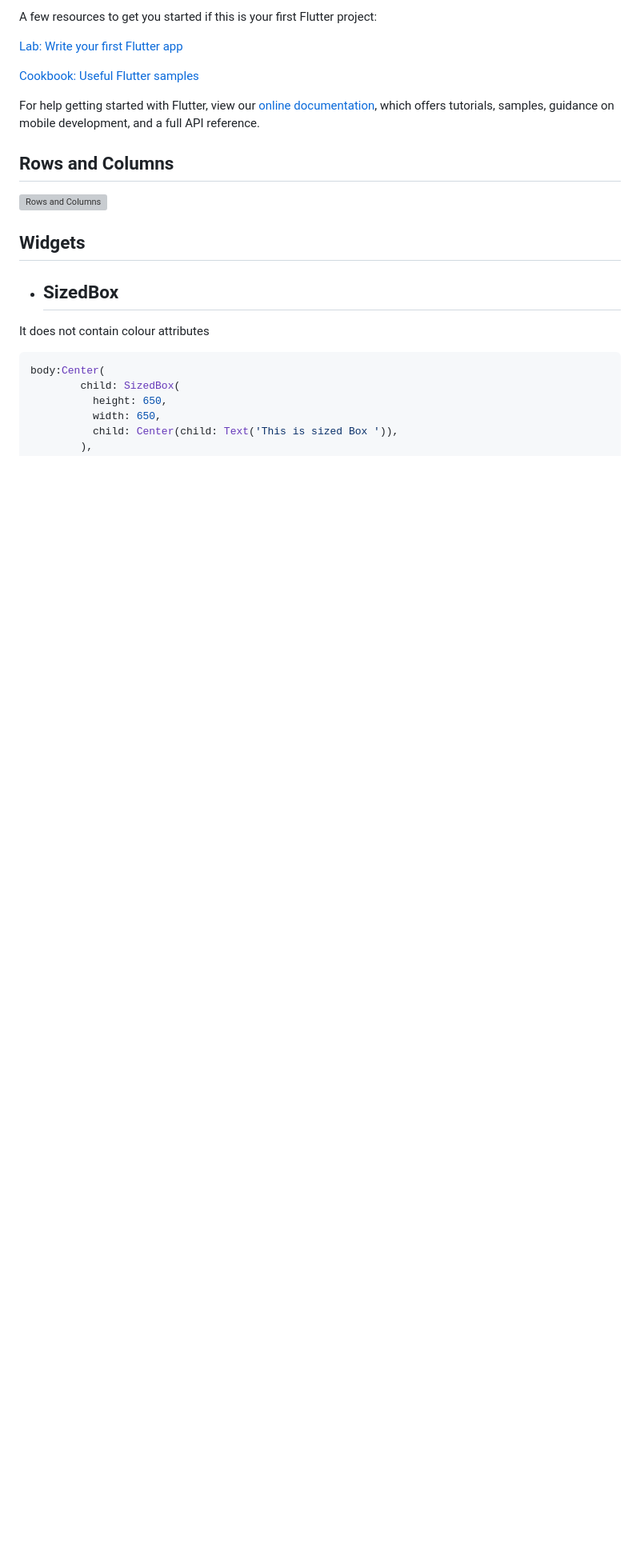
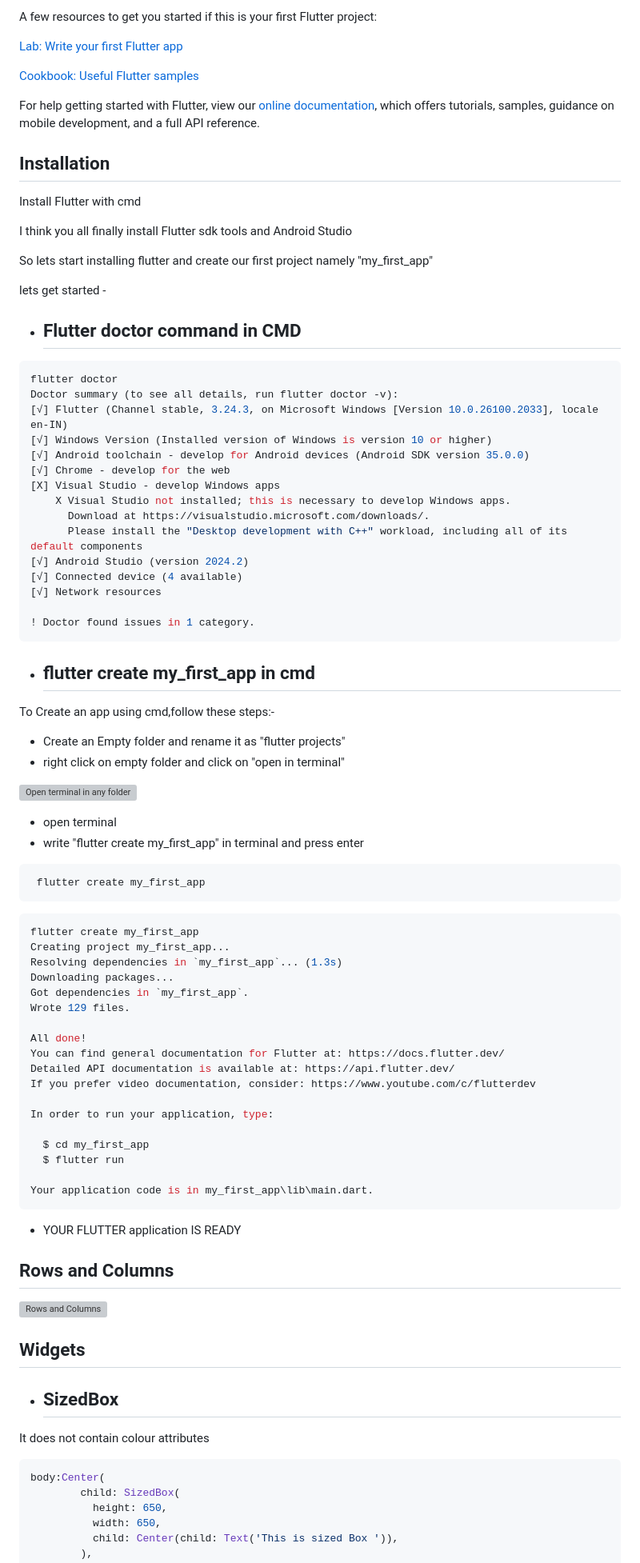
Before and after one commit to DevanshSadhya/Flutter_Basics, a Markdown page: README.md, the part around one of its changes. Shown at 80% size. GitHub-like rendering; blank space fills up the shorter version; grey boxes are pictures that could not be loaded.

````diff
--- a/README.md
+++ b/README.md
@@ -16,6 +16,72 @@ A few resources to get you started if this is your first Flutter project:
 [Cookbook: Useful Flutter samples](https://docs.flutter.dev/cookbook)
 
 For help getting started with Flutter, view our [online documentation](https://docs.flutter.dev/), which offers tutorials, samples, guidance on mobile development, and a full API reference.
+## Installation
+
+Install Flutter with cmd
+
+I think you all finally install Flutter sdk tools and Android Studio
+
+So lets start installing flutter and create our first project namely "my_first_app"
+
+lets get started -
+
+- ## Flutter doctor command in CMD
+
+```bash
+flutter doctor
+Doctor summary (to see all details, run flutter doctor -v):
+[√] Flutter (Channel stable, 3.24.3, on Microsoft Windows [Version 10.0.26100.2033], locale en-IN)
+[√] Windows Version (Installed version of Windows is version 10 or higher)
+[√] Android toolchain - develop for Android devices (Android SDK version 35.0.0)
+[√] Chrome - develop for the web
+[X] Visual Studio - develop Windows apps
+    X Visual Studio not installed; this is necessary to develop Windows apps.
+      Download at https://visualstudio.microsoft.com/downloads/.
+      Please install the "Desktop development with C++" workload, including all of its default components
+[√] Android Studio (version 2024.2)
+[√] Connected device (4 available)
+[√] Network resources
+
+! Doctor found issues in 1 category.
+```
+
+- ## flutter create my_first_app in cmd ##
+
+To Create an app using cmd,follow these steps:-
+- Create an Empty folder and rename it as "flutter projects"
+- right click on empty folder and click on "open in terminal"
+
+![Open terminal in any folder](https://i.giphy.com/media/v1.Y2lkPTc5MGI3NjExb3ljZjJzcXd6a3IyeHFsbTJxY2p1M3podTFoNjRyend1Nzl0eWk0MCZlcD12MV9pbnRlcm5hbF9naWZfYnlfaWQmY3Q9Zw/qPWW6wnIsyuXCevvyN/giphy.gif)
+- open terminal
+- write "flutter create my_first_app" in terminal and press enter
+
+```bash
+ flutter create my_first_app
+```
+```bash
+flutter create my_first_app
+Creating project my_first_app...
+Resolving dependencies in `my_first_app`... (1.3s)
+Downloading packages...
+Got dependencies in `my_first_app`.
+Wrote 129 files.
+
+All done!
+You can find general documentation for Flutter at: https://docs.flutter.dev/
+Detailed API documentation is available at: https://api.flutter.dev/
+If you prefer video documentation, consider: https://www.youtube.com/c/flutterdev
+
+In order to run your application, type:
+
+  $ cd my_first_app
+  $ flutter run
+
+Your application code is in my_first_app\lib\main.dart.
+```
+- YOUR FLUTTER application IS READY
+
+
 ## Rows and Columns
 ![Rows and Columns](https://miro.medium.com/v2/resize:fit:1062/1*3fFhf0jp9KfulswqM4HbRA.png)
 ## Widgets
````
Also changed, not shown: other parts of README.md (+0 -4 lines).
